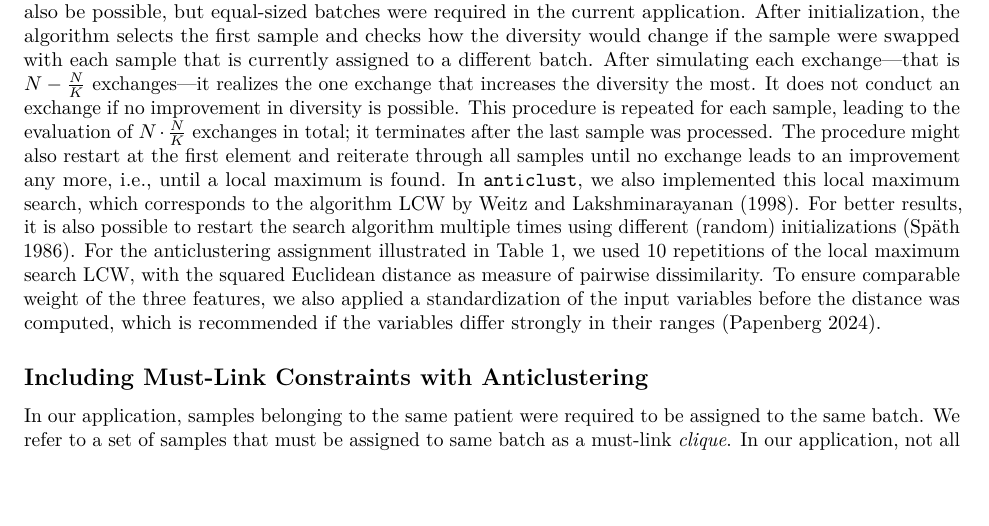
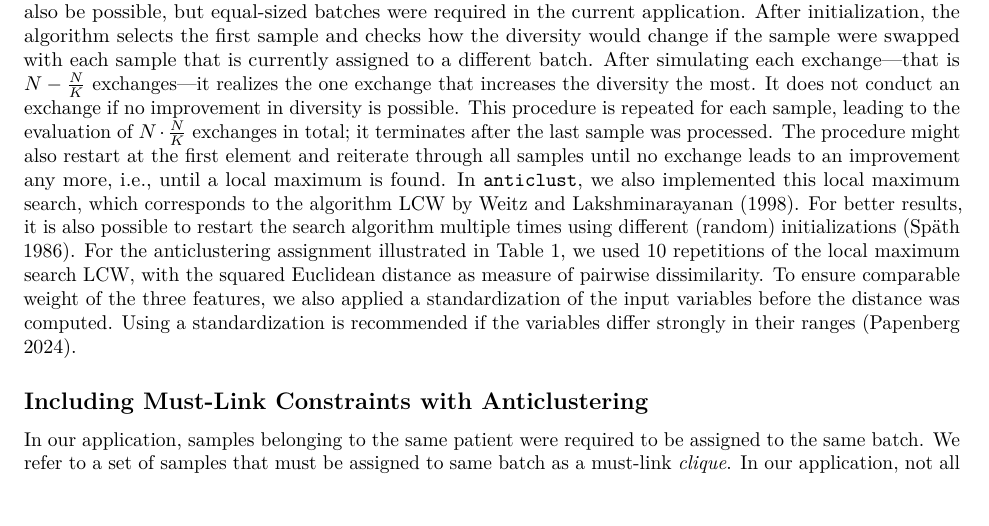
Before and after one commit to m-Py/must-link-anticlustering, an R Markdown document (Supplementary_Materials/supplementary_materials.Rmd): part of page 3 of 10, cut so that both start at the same text, the shorter picture padded with empty space. The pictures show the output file Supplementary_Materials/supplementary_materials.pdf that the author committed with the source.

Commit message:
standardization

````diff
--- a/Supplementary_Materials/supplementary_materials.Rmd
+++ b/Supplementary_Materials/supplementary_materials.Rmd
@@ -236,7 +236,7 @@ knitr::kable(
 )
 ```
 
-We use an exchange algorithm to maximize the diversity [@spath1986; @papenberg2020; @weitz1998.]. It consists of two steps: an initialization step and an optimization step. As initialization, it randomly assigns samples to $K$ equal-sized batches. In principle, unequal-sized batches would also be possible, but equal-sized batches were required in the current application. After initialization, the algorithm selects the first sample and checks how the diversity would change if the sample were swapped with each sample that is currently assigned to a different batch. After simulating each exchange---that is $N - \frac{N}{K}$ exchanges---it realizes the one exchange that increases the diversity the most. It does not conduct an exchange if no improvement in diversity is possible. This procedure is repeated for each sample, leading to the evaluation of $N \cdot \frac{N}{K}$ exchanges in total; it terminates after the last sample was processed. The procedure might also restart at the first element and reiterate through all samples until no exchange leads to an improvement any more, i.e., until a local maximum is found. In `anticlust`, we also implemented this local maximum search, which corresponds to the algorithm LCW by @weitz1998. For better results, it is also possible to restart the search algorithm multiple times using different (random) initializations [@spath1986]. For the anticlustering assignment illustrated in Table 1, we used `r nrep` repetitions of the local maximum search LCW, with the squared Euclidean distance as measure of pairwise dissimilarity. To ensure comparable weight of the three features, we also applied a standardization of the input variables before the distance was computed, which is recommended if the variables differ strongly in their ranges [@papenberg2024].
+We use an exchange algorithm to maximize the diversity [@spath1986; @papenberg2020; @weitz1998.]. It consists of two steps: an initialization step and an optimization step. As initialization, it randomly assigns samples to $K$ equal-sized batches. In principle, unequal-sized batches would also be possible, but equal-sized batches were required in the current application. After initialization, the algorithm selects the first sample and checks how the diversity would change if the sample were swapped with each sample that is currently assigned to a different batch. After simulating each exchange---that is $N - \frac{N}{K}$ exchanges---it realizes the one exchange that increases the diversity the most. It does not conduct an exchange if no improvement in diversity is possible. This procedure is repeated for each sample, leading to the evaluation of $N \cdot \frac{N}{K}$ exchanges in total; it terminates after the last sample was processed. The procedure might also restart at the first element and reiterate through all samples until no exchange leads to an improvement any more, i.e., until a local maximum is found. In `anticlust`, we also implemented this local maximum search, which corresponds to the algorithm LCW by @weitz1998. For better results, it is also possible to restart the search algorithm multiple times using different (random) initializations [@spath1986]. For the anticlustering assignment illustrated in Table 1, we used `r nrep` repetitions of the local maximum search LCW, with the squared Euclidean distance as measure of pairwise dissimilarity. To ensure comparable weight of the three features, we also applied a standardization of the input variables before the distance was computed. Using a standardization is recommended if the variables differ strongly in their ranges [@papenberg2024].
 
 ## Including Must-Link Constraints with Anticlustering
 
````
Also changed, not shown: Supplementary_Materials/supplementary_materials.pdf.
